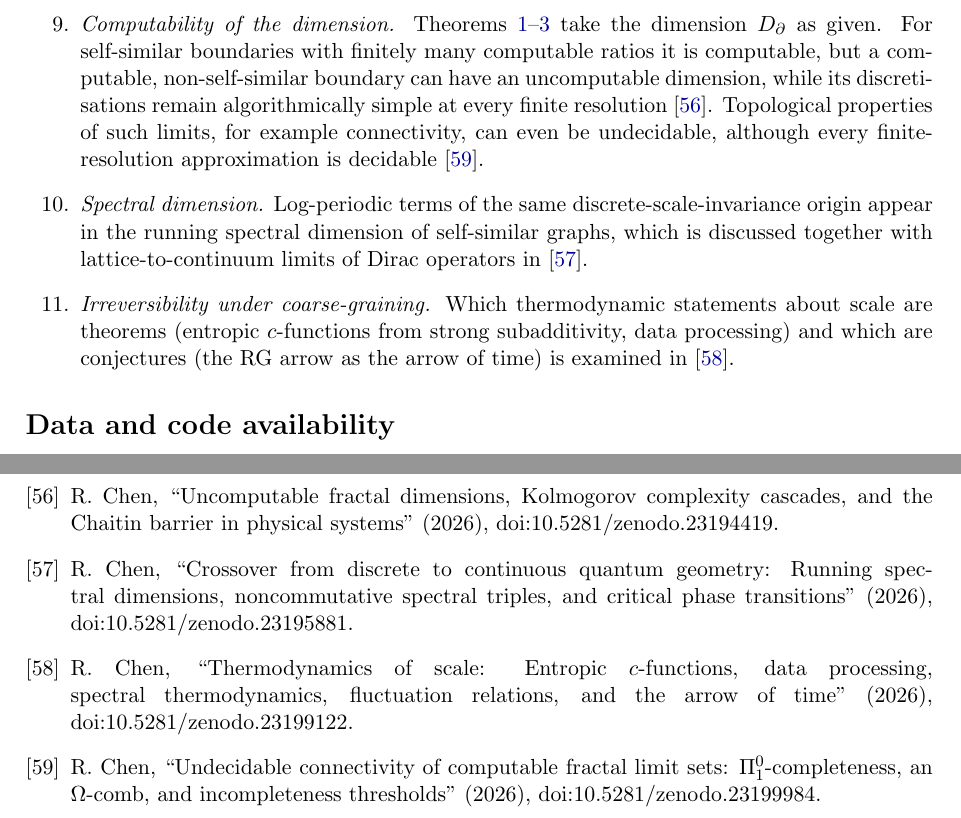
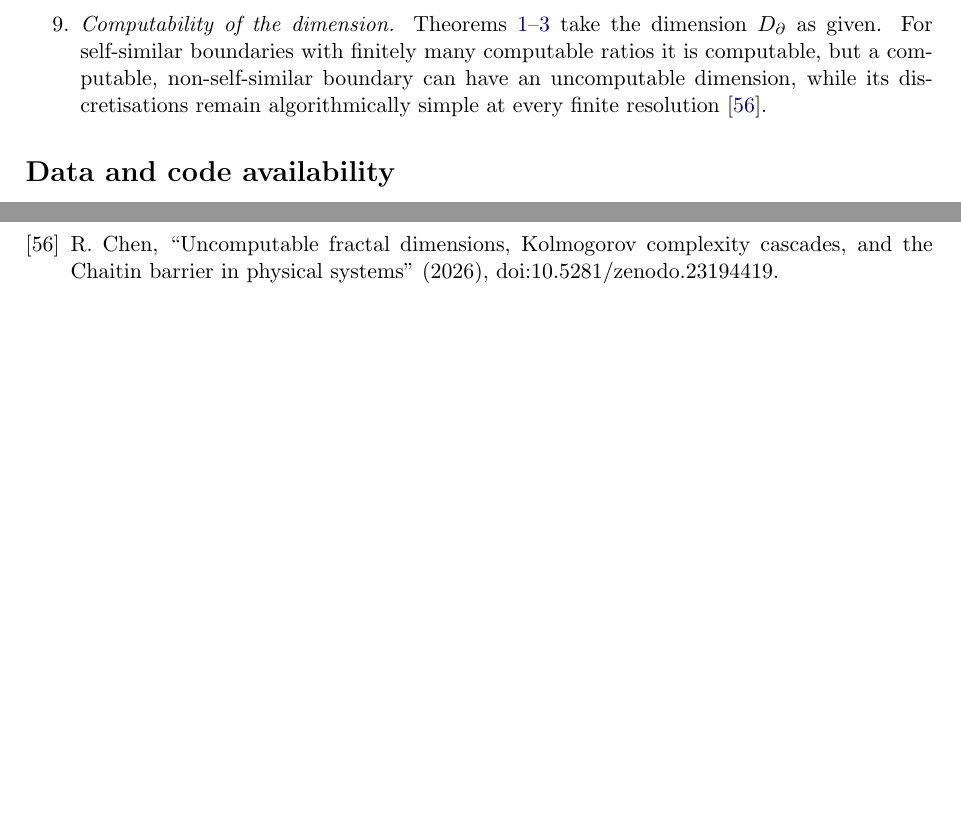
Before and after one commit to Ruqing1963/holographic-fractal-entanglement, a LaTeX paper (paper/Chen_2026_Holographic_Entanglement_of_Fractal_Regions.tex): two parts of pages 22 and 27 of 27 before the commit and two parts of pages 22 and 26 of 26 after it, joined at a grey line, cut so that both start at the same text, the shorter picture padded with empty space. Compiled offline with pdfLaTeX.

Commit message:
Trim self-citations to those whose results are used or that answer a question raised here

```diff
--- a/paper/Chen_2026_Holographic_Entanglement_of_Fractal_Regions.tex
+++ b/paper/Chen_2026_Holographic_Entanglement_of_Fractal_Regions.tex
@@ -1226,15 +1226,7 @@ covered by our analysis.
 \item \emph{Computability of the dimension.} Theorems~\ref{thm:box}--\ref{thm:marginal} take the dimension
 $D_\partial$ as given. For self-similar boundaries with finitely many computable ratios it is computable, but a
 computable, non-self-similar boundary can have an uncomputable dimension, while its discretisations remain
-algorithmically simple at every finite resolution~\cite{Chen2026_chaitin}. Topological properties of such limits, for
-example connectivity, can even be undecidable, although every finite-resolution approximation is
-decidable~\cite{Chen2026_fcu}.
-\item \emph{Spectral dimension.} Log-periodic terms of the same discrete-scale-invariance origin appear in the
-running spectral dimension of self-similar graphs, which is discussed together with lattice-to-continuum limits
-of Dirac operators in~\cite{Chen2026_qgc}.
-\item \emph{Irreversibility under coarse-graining.} Which thermodynamic statements about scale are theorems
-(entropic $c$-functions from strong subadditivity, data processing) and which are conjectures (the RG arrow as
-the arrow of time) is examined in~\cite{Chen2026_st}.
+algorithmically simple at every finite resolution~\cite{Chen2026_chaitin}.
 \end{enumerate}
 
 \section*{Data and code availability}
@@ -1371,8 +1363,5 @@ A.~Kosior, J.~Wang, ``Entanglement entropy of free fermions on random fractal la
 \bibitem{LAL} D.~J.~Luitz, F.~Alet, N.~Laflorencie, ``Universal behavior beyond multifractality in quantum many-body systems'', Phys.\ Rev.\ Lett.\ 112 (2014) 057203, arXiv:1308.1916.
 \bibitem{Chen2026_mqe} R.~Chen, ``Multifractal large deviations in quantum entanglement: Ideal Fermi-gas mapping, Markov tensor cascades, and quartic Casimir symmetry'' (2026), doi:10.5281/zenodo.23193512.
 \bibitem{Chen2026_chaitin} R.~Chen, ``Uncomputable fractal dimensions, Kolmogorov complexity cascades, and the Chaitin barrier in physical systems'' (2026), doi:10.5281/zenodo.23194419.
-\bibitem{Chen2026_qgc} R.~Chen, ``Crossover from discrete to continuous quantum geometry: Running spectral dimensions, noncommutative spectral triples, and critical phase transitions'' (2026), doi:10.5281/zenodo.23195881.
-\bibitem{Chen2026_st} R.~Chen, ``Thermodynamics of scale: Entropic $c$-functions, data processing, spectral thermodynamics, fluctuation relations, and the arrow of time'' (2026), doi:10.5281/zenodo.23199122.
-\bibitem{Chen2026_fcu} R.~Chen, ``Undecidable connectivity of computable fractal limit sets: $\Pi^0_1$-completeness, an $\Omega$-comb, and incompleteness thresholds'' (2026), doi:10.5281/zenodo.23199984.
 \end{thebibliography}
 \end{document}
```
Also changed, not shown: paper/Chen_2026_Holographic_Entanglement_of_Fractal_Regions.pdf.
